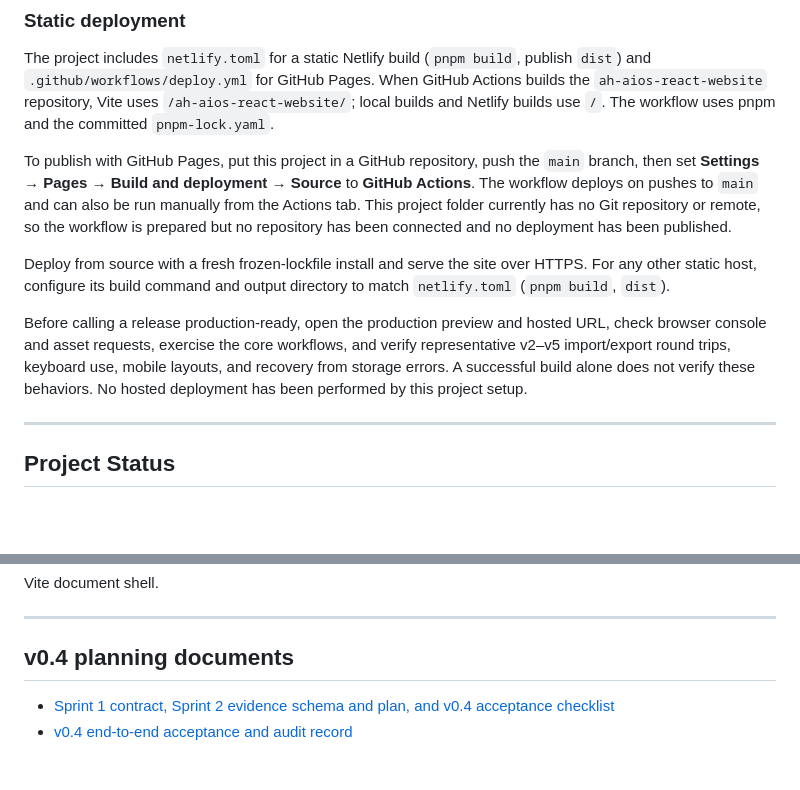
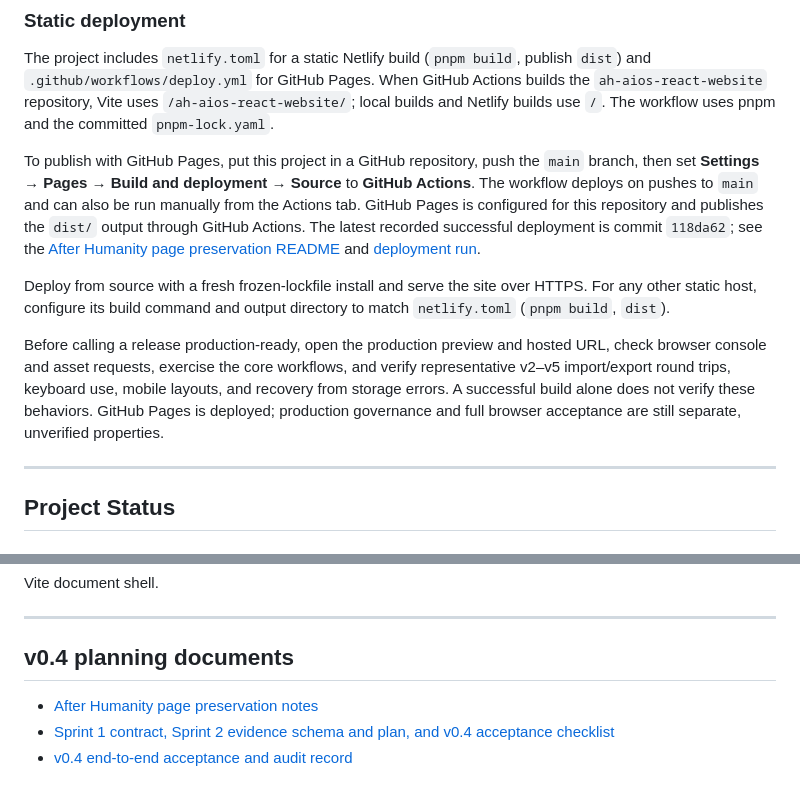
Before and after one commit to hydraporss/ah-aios-react-website, a Markdown page: README.md, 2 parts joined by grey strips. Drawn GitHub-style; blank space fills up the shorter version.

Commit message:
Link After Humanity preservation notes and clarify deployment status

```diff
--- a/README.md
+++ b/README.md
@@ -111,11 +111,11 @@ pnpm preview
 
 The project includes `netlify.toml` for a static Netlify build (`pnpm build`, publish `dist`) and `.github/workflows/deploy.yml` for GitHub Pages. When GitHub Actions builds the `ah-aios-react-website` repository, Vite uses `/ah-aios-react-website/`; local builds and Netlify builds use `/`. The workflow uses pnpm and the committed `pnpm-lock.yaml`.
 
-To publish with GitHub Pages, put this project in a GitHub repository, push the `main` branch, then set **Settings → Pages → Build and deployment → Source** to **GitHub Actions**. The workflow deploys on pushes to `main` and can also be run manually from the Actions tab. This project folder currently has no Git repository or remote, so the workflow is prepared but no repository has been connected and no deployment has been published.
+To publish with GitHub Pages, put this project in a GitHub repository, push the `main` branch, then set **Settings → Pages → Build and deployment → Source** to **GitHub Actions**. The workflow deploys on pushes to `main` and can also be run manually from the Actions tab. GitHub Pages is configured for this repository and publishes the `dist/` output through GitHub Actions. The latest recorded successful deployment is commit `118da62`; see the [After Humanity page preservation README](docs/after-humanity/README.md) and [deployment run](https://github.com/hydraporss/ah-aios-react-website/actions/runs/40628824210).
 
 Deploy from source with a fresh frozen-lockfile install and serve the site over HTTPS. For any other static host, configure its build command and output directory to match `netlify.toml` (`pnpm build`, `dist`).
 
-Before calling a release production-ready, open the production preview and hosted URL, check browser console and asset requests, exercise the core workflows, and verify representative v2–v5 import/export round trips, keyboard use, mobile layouts, and recovery from storage errors. A successful build alone does not verify these behaviors. No hosted deployment has been performed by this project setup.
+Before calling a release production-ready, open the production preview and hosted URL, check browser console and asset requests, exercise the core workflows, and verify representative v2–v5 import/export round trips, keyboard use, mobile layouts, and recovery from storage errors. A successful build alone does not verify these behaviors. GitHub Pages is deployed; production governance and full browser acceptance are still separate, unverified properties.
 
 ---
 
@@ -350,6 +350,7 @@ Vite document shell.
 
 ## v0.4 planning documents
 
+- [After Humanity page preservation notes](docs/after-humanity/README.md)
 - [Sprint 1 contract, Sprint 2 evidence schema and plan, and v0.4 acceptance checklist](docs/v0.4-sprint-1-and-acceptance.md)
 - [v0.4 end-to-end acceptance and audit record](docs/v0.4-end-to-end-acceptance.md)
 
```
